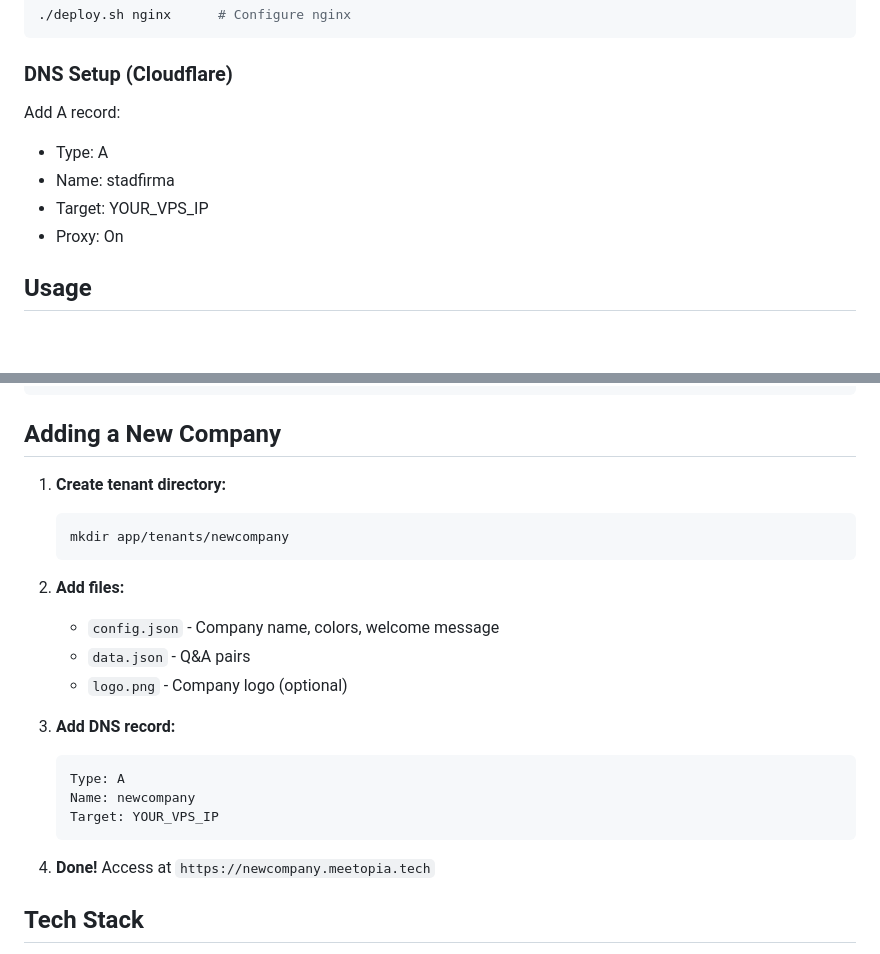
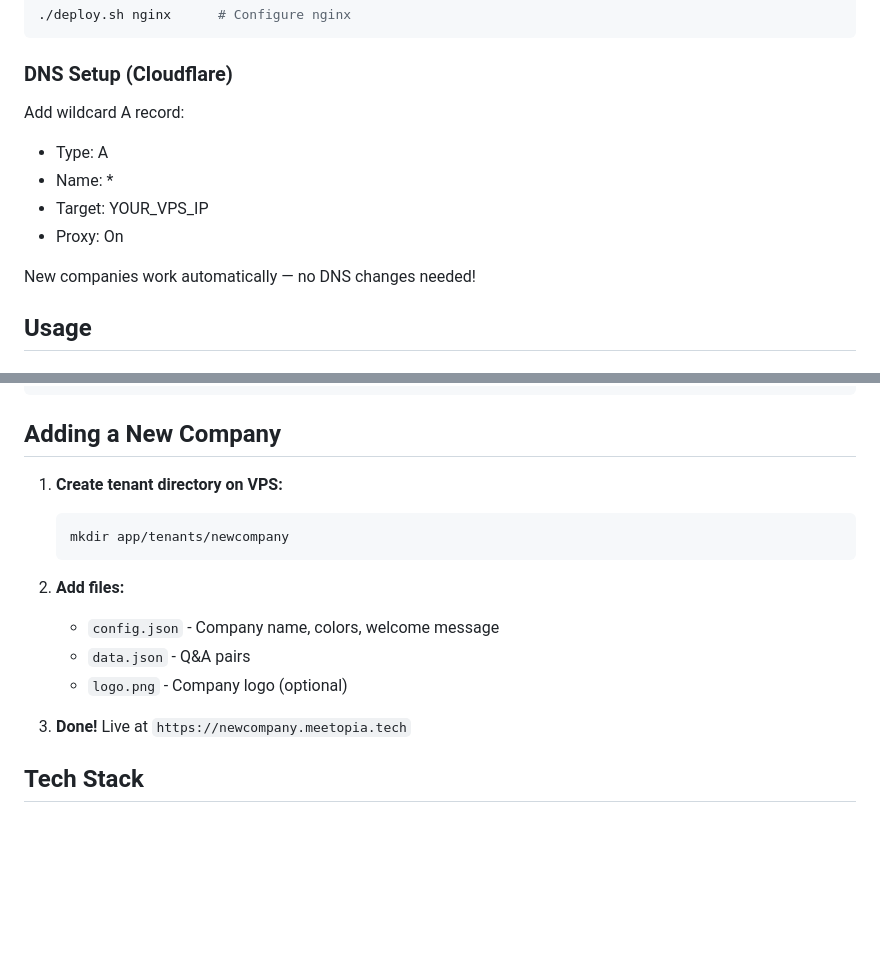
Before and after one commit to famo7/chatbot, a Markdown page: README.md, 2 parts joined by grey strips. Drawn GitHub-style; blank space fills up the shorter version.

Commit message:
docs: update DNS instructions for wildcard setup

````diff
--- a/README.md
+++ b/README.md
@@ -116,11 +116,13 @@ Test: http://localhost:8001
 
 ### DNS Setup (Cloudflare)
 
-Add A record:
+Add wildcard A record:
 - Type: A
-- Name: stadfirma
+- Name: *
 - Target: YOUR_VPS_IP
 - Proxy: On
+
+New companies work automatically — no DNS changes needed!
 
 ## Usage
 
@@ -170,7 +172,7 @@ Response:
 
 ## Adding a New Company
 
-1. **Create tenant directory:**
+1. **Create tenant directory on VPS:**
    ```bash
    mkdir app/tenants/newcompany
    ```
@@ -180,14 +182,7 @@ Response:
    - `data.json` - Q&A pairs
    - `logo.png` - Company logo (optional)
 
-3. **Add DNS record:**
-   ```
-   Type: A
-   Name: newcompany
-   Target: YOUR_VPS_IP
-   ```
-
-4. **Done!** Access at `https://newcompany.meetopia.tech`
+3. **Done!** Live at `https://newcompany.meetopia.tech`
 
 ## Tech Stack
 
````
